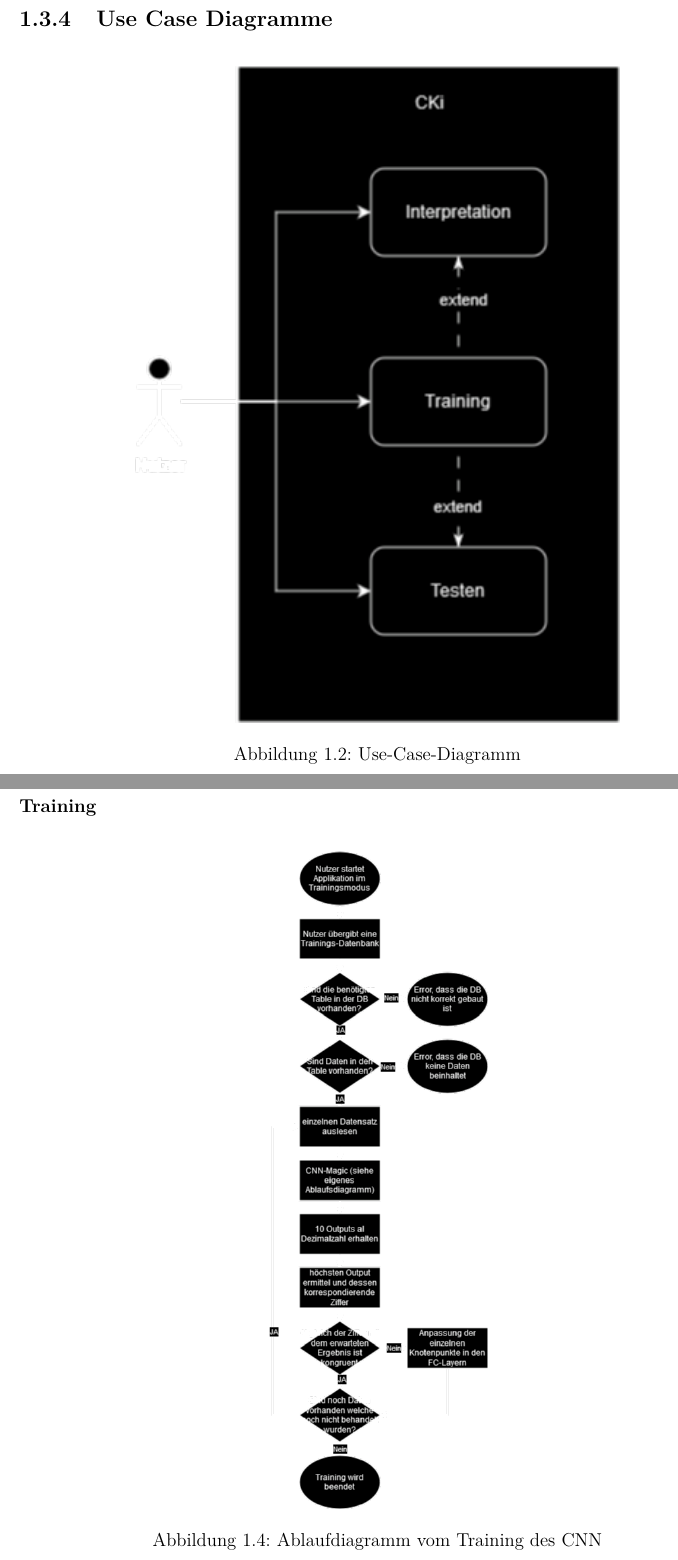
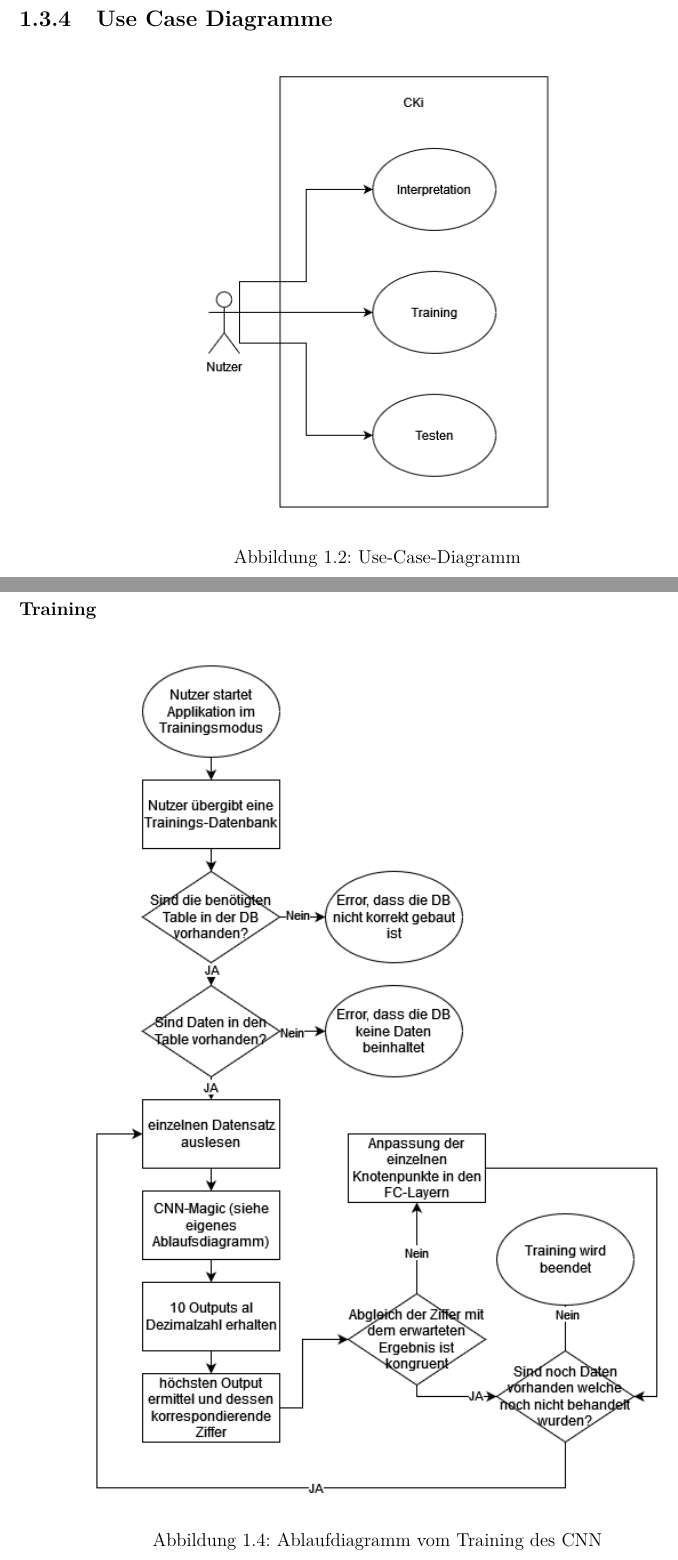
Before and after one commit to MrS-E/CKi, a LaTeX document (Dokumentation/CKi/CKi.tex, which reads Dokumentation/CKi/analyse.tex): two parts of pages 11 and 13 of 33, joined at a grey line, cut so that both start at the same text. Compiled offline with pdfLaTeX.

Commit message:
update diagrams

```diff
--- a/Dokumentation/CKi/analyse.tex
+++ b/Dokumentation/CKi/analyse.tex
@@ -106,7 +106,7 @@ Offiziell ist zwar Training keine Vorbedingung zu Testet, jedoch macht das Teste
 \label{sec:AnalyseUseCaseDiagramme}
 \begin{figure}[H]
 \centering
-\includegraphics[height=0.5\paperheight]{usecase.png}
+\includegraphics[height=0.35\paperheight]{usecase.png}
 \caption{Use-Case-Diagramm}
 \label{fig:analyseusecase}
 \end{figure}
@@ -128,7 +128,7 @@ Offiziell ist zwar Training keine Vorbedingung zu Testet, jedoch macht das Teste
 \label{sec:AnalyseTraining}
 \begin{figure}[H]
 \centering
-\includegraphics[height=0.5\paperheight]{ablauf-training.png}
+\includegraphics[height=0.65\paperheight]{ablauf-training.png}
 \caption{Ablaufdiagramm vom Training des CNN}
 \label{fig:analyseablauf-training}
 \end{figure}
```
Also changed, not shown: Dokumentation/CKi/images/ablauf-interpretation.png, Dokumentation/CKi/images/ablauf-testen.png, Dokumentation/CKi/images/ablauf-training.png, Dokumentation/CKi/images/usecase.png, Dokumentation/CKi/analyse.tex (2 more changed lines), 2 other files.
